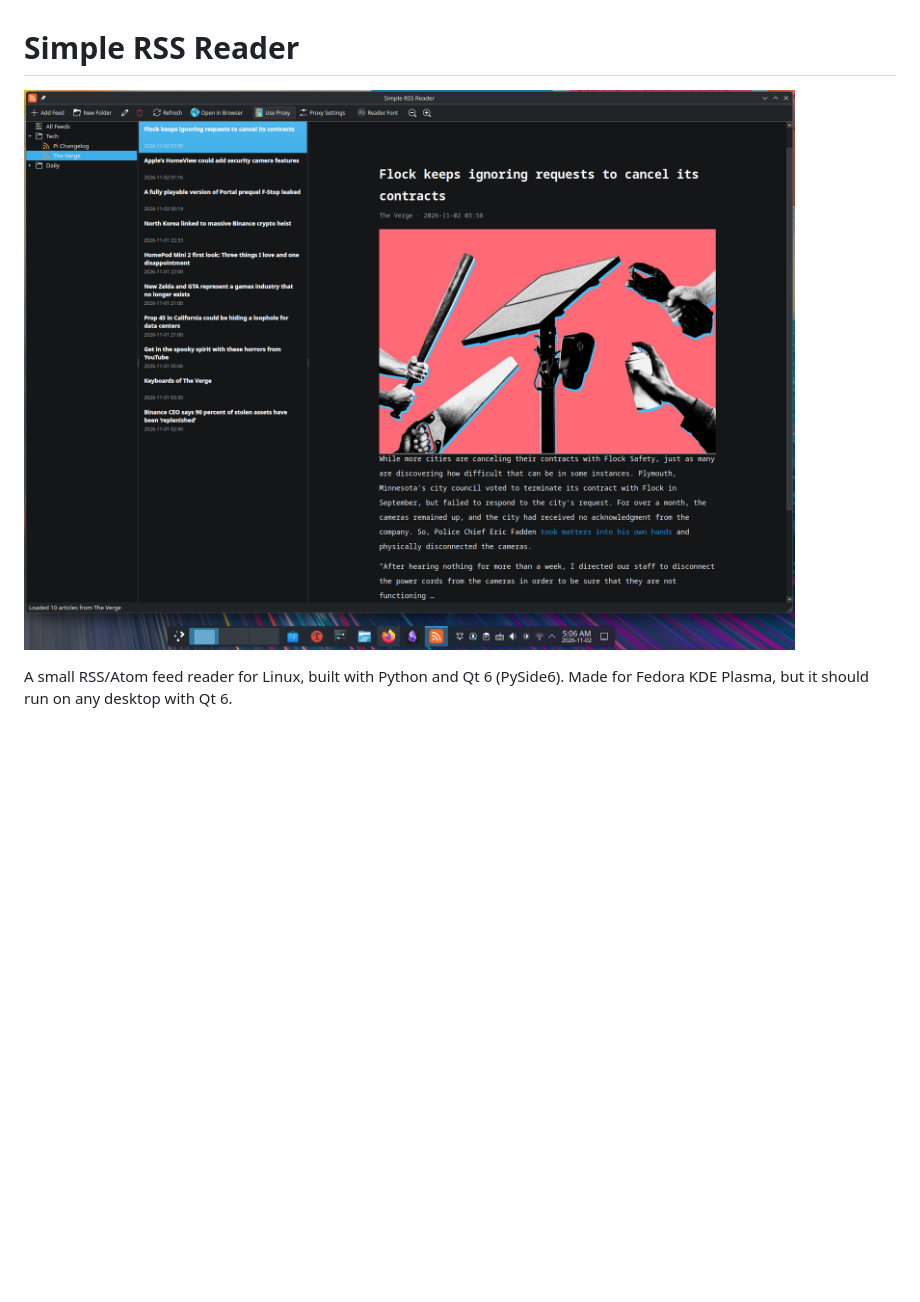
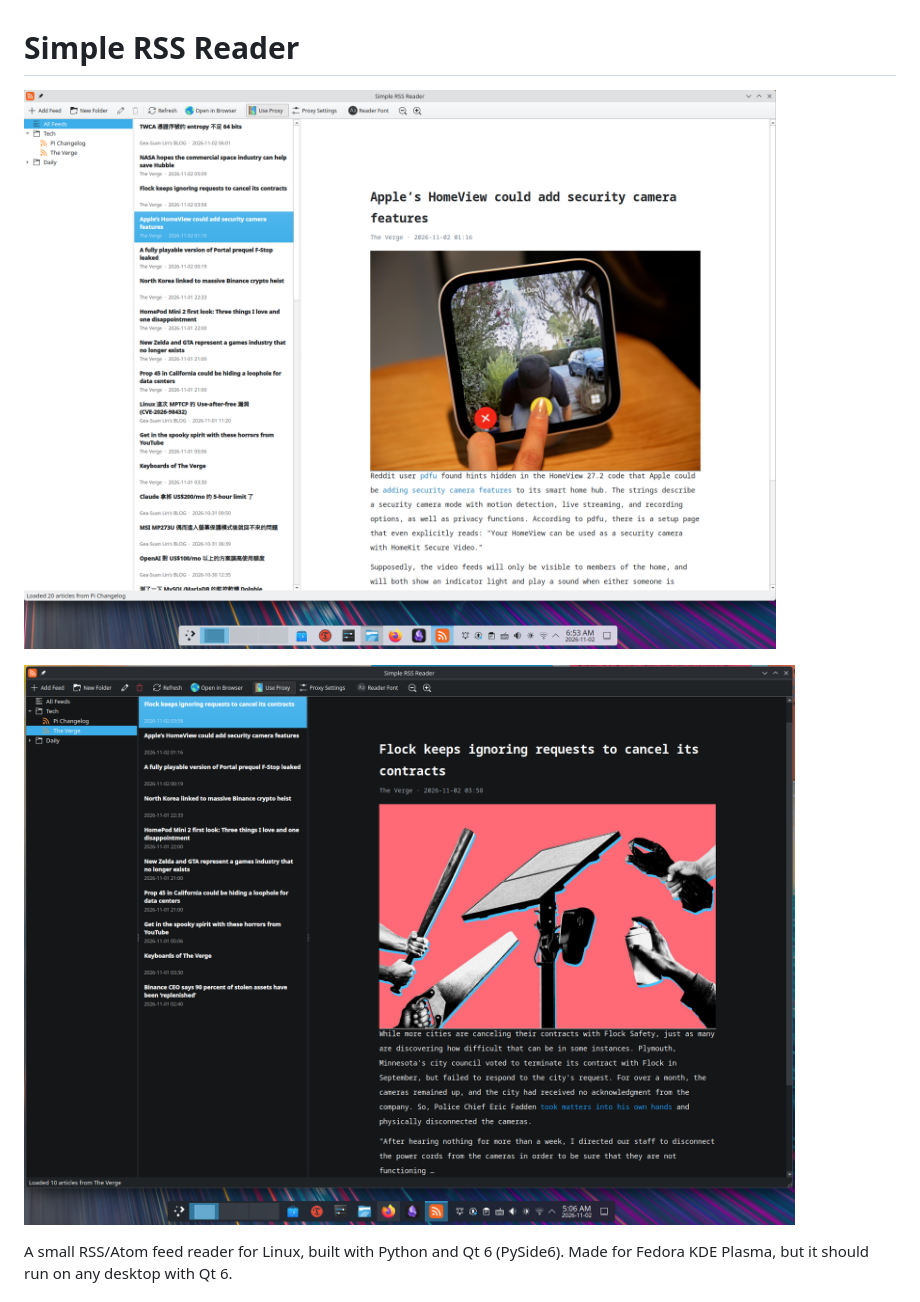
Before and after one commit to solar-song/Simple-RSS-Reader, a Markdown page: README.md, the part around the change. GitHub-like rendering; pictures changed too: simple_rss_reader_light.png (added); blank space fills up the shorter version.

```diff
--- a/README.md
+++ b/README.md
@@ -1,6 +1,8 @@
 # Simple RSS Reader
 
-![Simple RSS Reader](simple_rss_reader.png)
+![simple_rss_reader_light](simple_rss_reader_light.png)
+
+![Simple RSS Reader](simple_rss_reader_dark.png)
 
 A small RSS/Atom feed reader for Linux, built with Python and Qt 6 (PySide6). Made for Fedora KDE Plasma, but it should run on any desktop with Qt 6.
 
```
Also changed, not shown: simple_rss_reader_dark.png (renamed from simple_rss_reader.png).
